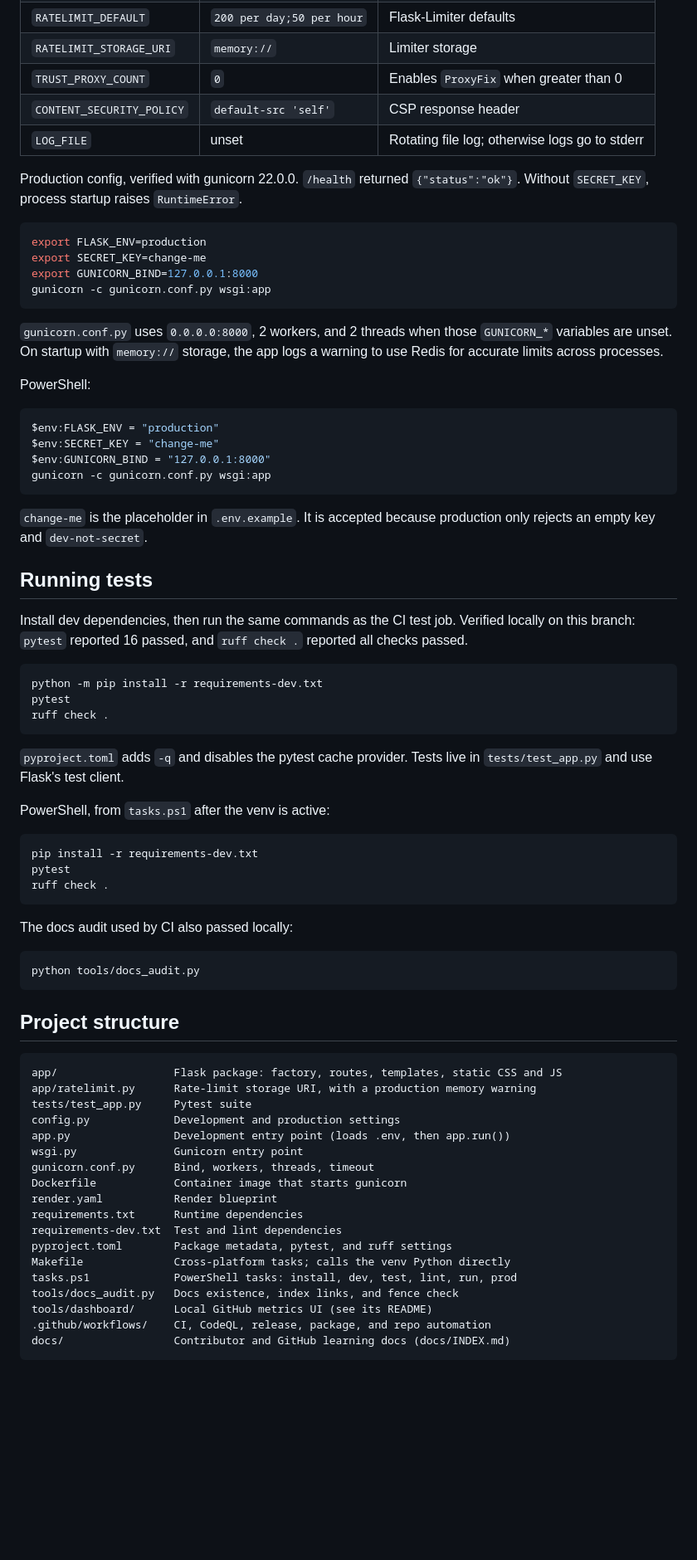
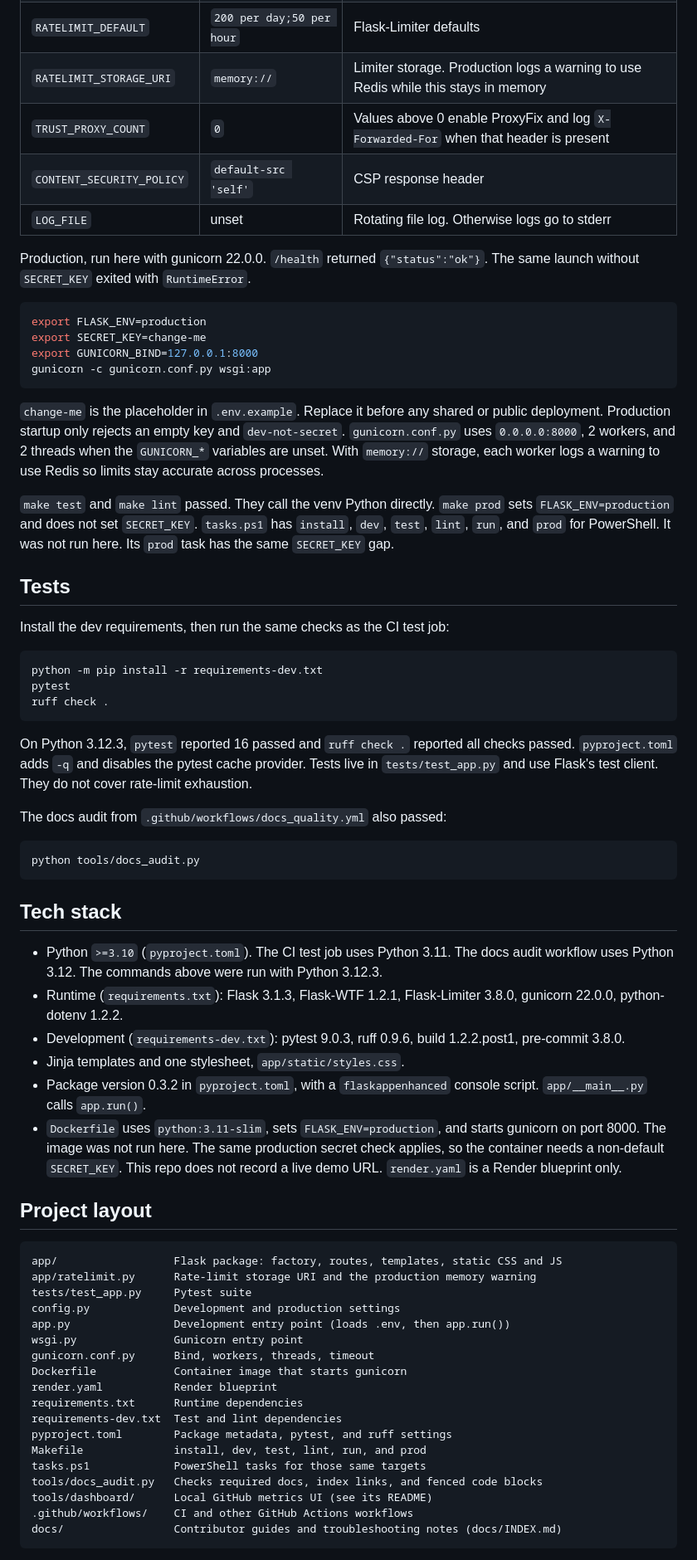
Before and after one commit to dkupratis-debug/FlaskAppEnhanced, a Markdown page: README.md, the part around one of its changes. Shown at 83% size. Drawn GitHub-style; blank space fills up the shorter version.

````diff
--- a/README.md
+++ b/README.md
@@ -80,10 +48,10 @@ Optional configuration: copy `.env.example` to `.env`. `app.py` calls `load_dote
 | `RATELIMIT_DEFAULT` | `200 per day;50 per hour` | Flask-Limiter defaults |
-| `RATELIMIT_STORAGE_URI` | `memory://` | Limiter storage |
-| `TRUST_PROXY_COUNT` | `0` | Enables `ProxyFix` when greater than 0 |
+| `RATELIMIT_STORAGE_URI` | `memory://` | Limiter storage. Production logs a warning to use Redis while this stays in memory |
+| `TRUST_PROXY_COUNT` | `0` | Values above 0 enable ProxyFix and log `X-Forwarded-For` when that header is present |
 | `CONTENT_SECURITY_POLICY` | `default-src 'self'` | CSP response header |
-| `LOG_FILE` | unset | Rotating file log; otherwise logs go to stderr |
+| `LOG_FILE` | unset | Rotating file log. Otherwise logs go to stderr |
 
-Production config, verified with gunicorn 22.0.0. `/health` returned `{"status":"ok"}`. Without `SECRET_KEY`, process startup raises `RuntimeError`.
+Production, run here with gunicorn 22.0.0. `/health` returned `{"status":"ok"}`. The same launch without `SECRET_KEY` exited with `RuntimeError`.
 
 ```bash
 export FLASK_ENV=production
@@ -92,22 +60,13 @@ export GUNICORN_BIND=127.0.0.1:8000
 gunicorn -c gunicorn.conf.py wsgi:app
 ```
 
-`gunicorn.conf.py` uses `0.0.0.0:8000`, 2 workers, and 2 threads when those `GUNICORN_*` variables are unset. On startup with `memory://` storage, the app logs a warning to use Redis for accurate limits across processes.
+`change-me` is the placeholder in `.env.example`. Replace it before any shared or public deployment. Production startup only rejects an empty key and `dev-not-secret`. `gunicorn.conf.py` uses `0.0.0.0:8000`, 2 workers, and 2 threads when the `GUNICORN_*` variables are unset. With `memory://` storage, each worker logs a warning to use Redis so limits stay accurate across processes.
 
-PowerShell:
+`make test` and `make lint` passed. They call the venv Python directly. `make prod` sets `FLASK_ENV=production` and does not set `SECRET_KEY`. `tasks.ps1` has `install`, `dev`, `test`, `lint`, `run`, and `prod` for PowerShell. It was not run here. Its `prod` task has the same `SECRET_KEY` gap.
 
-```powershell
-$env:FLASK_ENV = "production"
-$env:SECRET_KEY = "change-me"
-$env:GUNICORN_BIND = "127.0.0.1:8000"
-gunicorn -c gunicorn.conf.py wsgi:app
-```
+## Tests
 
-`change-me` is the placeholder in `.env.example`. It is accepted because production only rejects an empty key and `dev-not-secret`.
-
-## Running tests
-
-Install dev dependencies, then run the same commands as the CI test job. Verified locally on this branch: `pytest` reported 16 passed, and `ruff check .` reported all checks passed.
+Install the dev requirements, then run the same checks as the CI test job:
 
 ```bash
 python -m pip install -r requirements-dev.txt
@@ -115,27 +74,28 @@ pytest
 ruff check .
 ```
 
-`pyproject.toml` adds `-q` and disables the pytest cache provider. Tests live in `tests/test_app.py` and use Flask's test client.
+On Python 3.12.3, `pytest` reported 16 passed and `ruff check .` reported all checks passed. `pyproject.toml` adds `-q` and disables the pytest cache provider. Tests live in `tests/test_app.py` and use Flask's test client. They do not cover rate-limit exhaustion.
 
-PowerShell, from `tasks.ps1` after the venv is active:
-
-```powershell
-pip install -r requirements-dev.txt
-pytest
-ruff check .
-```
-
-The docs audit used by CI also passed locally:
+The docs audit from `.github/workflows/docs_quality.yml` also passed:
 
 ```bash
 python tools/docs_audit.py
 ```
 
-## Project structure
+## Tech stack
+
+- Python `>=3.10` (`pyproject.toml`). The CI test job uses Python 3.11. The docs audit workflow uses Python 3.12. The commands above were run with Python 3.12.3.
+- Runtime (`requirements.txt`): Flask 3.1.3, Flask-WTF 1.2.1, Flask-Limiter 3.8.0, gunicorn 22.0.0, python-dotenv 1.2.2.
+- Development (`requirements-dev.txt`): pytest 9.0.3, ruff 0.9.6, build 1.2.2.post1, pre-commit 3.8.0.
+- Jinja templates and one stylesheet, `app/static/styles.css`.
+- Package version 0.3.2 in `pyproject.toml`, with a `flaskappenhanced` console script. `app/__main__.py` calls `app.run()`.
+- `Dockerfile` uses `python:3.11-slim`, sets `FLASK_ENV=production`, and starts gunicorn on port 8000. The image was not run here. The same production secret check applies, so the container needs a non-default `SECRET_KEY`. This repo does not record a live demo URL. `render.yaml` is a Render blueprint only.
+
+## Project layout
 
 ```text
 app/                  Flask package: factory, routes, templates, static CSS and JS
-app/ratelimit.py      Rate-limit storage URI, with a production memory warning
+app/ratelimit.py      Rate-limit storage URI and the production memory warning
 tests/test_app.py     Pytest suite
 config.py             Development and production settings
 app.py                Development entry point (loads .env, then app.run())
@@ -146,11 +106,11 @@ render.yaml           Render blueprint
 requirements.txt      Runtime dependencies
 requirements-dev.txt  Test and lint dependencies
 pyproject.toml        Package metadata, pytest, and ruff settings
-Makefile              Cross-platform tasks; calls the venv Python directly
-tasks.ps1             PowerShell tasks: install, dev, test, lint, run, prod
-tools/docs_audit.py   Docs existence, index links, and fence check
+Makefile              install, dev, test, lint, run, and prod
+tasks.ps1             PowerShell tasks for those same targets
+tools/docs_audit.py   Checks required docs, index links, and fenced code blocks
 tools/dashboard/      Local GitHub metrics UI (see its README)
-.github/workflows/    CI, CodeQL, release, package, and repo automation
-docs/                 Contributor and GitHub learning docs (docs/INDEX.md)
+.github/workflows/    CI and other GitHub Actions workflows
+docs/                 Contributor guides and troubleshooting notes (docs/INDEX.md)
 ```
 
````
Also changed, not shown: other parts of README.md (+19 -84 lines), docs/screenshots/home.png.
